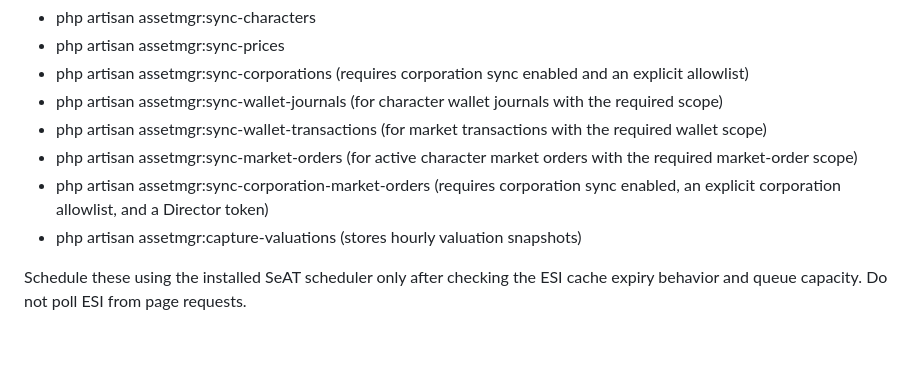
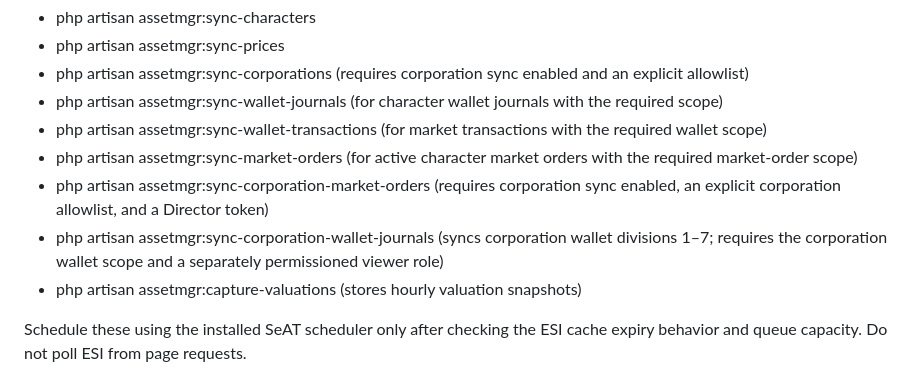
Before and after one commit to bfkerfien/rigauth, a Markdown page: assetmgr/docs/DEPLOYMENT.md, the part around the change. Rendered like a GitHub page; blank space fills up the shorter version.

Commit message:
Document corporation wallet journal support: DEPLOYMENT.md

```diff
--- a/assetmgr/docs/DEPLOYMENT.md
+++ b/assetmgr/docs/DEPLOYMENT.md
@@ -56,6 +56,7 @@ Only after the test deployment passes should these be enabled in a controlled ro
 - php artisan assetmgr:sync-wallet-transactions (for market transactions with the required wallet scope)
 - php artisan assetmgr:sync-market-orders (for active character market orders with the required market-order scope)
 - php artisan assetmgr:sync-corporation-market-orders (requires corporation sync enabled, an explicit corporation allowlist, and a Director token)
+- php artisan assetmgr:sync-corporation-wallet-journals (syncs corporation wallet divisions 1–7; requires the corporation wallet scope and a separately permissioned viewer role)
 - php artisan assetmgr:capture-valuations (stores hourly valuation snapshots)
 
 Schedule these using the installed SeAT scheduler only after checking the ESI cache expiry behavior and queue capacity. Do not poll ESI from page requests.
```
